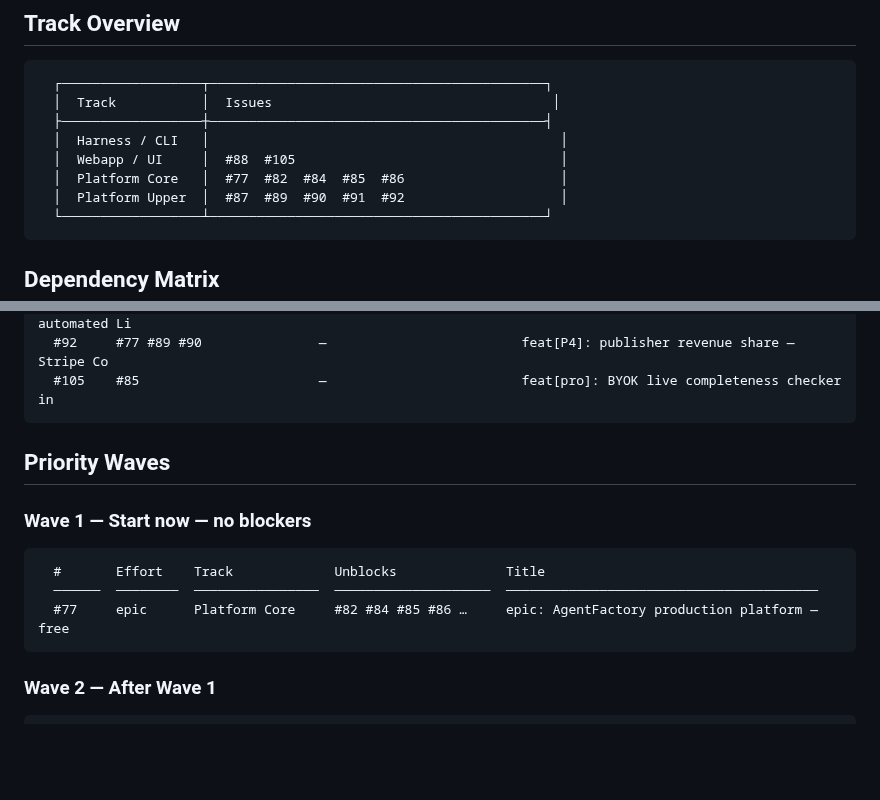
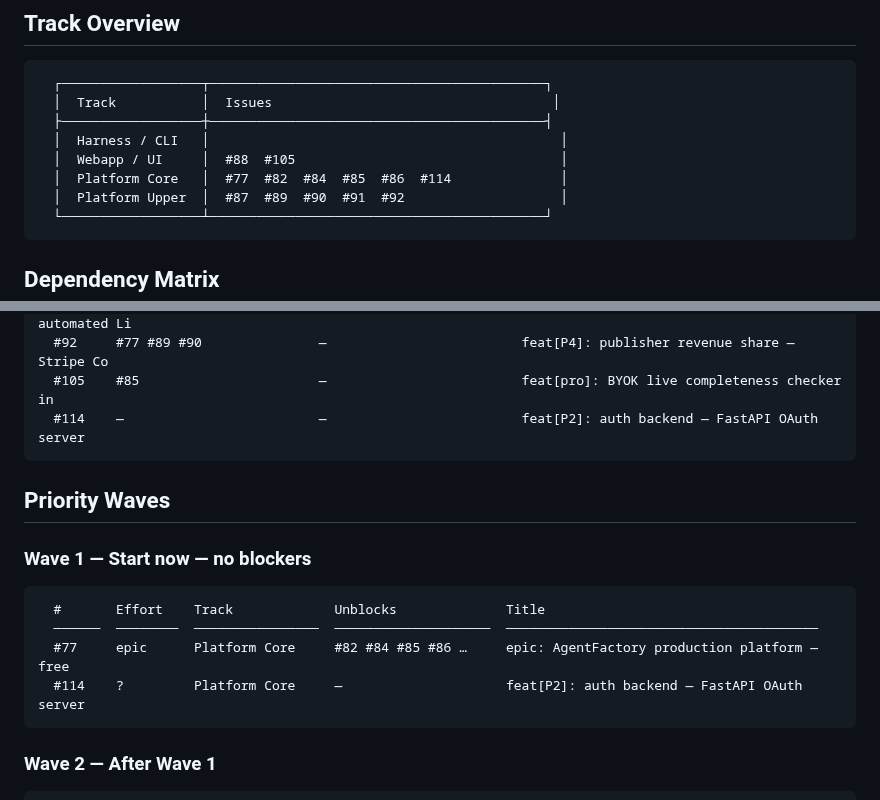
Before and after one commit to matheusmlopess/AgentFactory, a Markdown page: docs/ISSUE-PRIORITY.md, 2 parts joined by grey strips. Drawn GitHub-style; blank space fills up the shorter version.

Commit message:
docs: add #114 auth backend to milestones + regen priority report [skip ci]
Co-Authored-By: Claude Sonnet 4.6 <noreply@anthropic.com>

````diff
--- a/docs/ISSUE-PRIORITY.md
+++ b/docs/ISSUE-PRIORITY.md
@@ -14,7 +14,7 @@ Source: `.ai/scripts/generate-priority-report.py`  |  Spec: `docs/ISSUE-PRIORITY
   ├──────────────────┼───────────────────────────────────────────┤
   │  Harness / CLI   │                                             │
   │  Webapp / UI     │  #88  #105                                  │
-  │  Platform Core   │  #77  #82  #84  #85  #86                    │
+  │  Platform Core   │  #77  #82  #84  #85  #86  #114              │
   │  Platform Upper  │  #87  #89  #90  #91  #92                    │
   └──────────────────┴───────────────────────────────────────────┘
 ```
@@ -36,6 +36,7 @@ Source: `.ai/scripts/generate-priority-report.py`  |  Spec: `docs/ISSUE-PRIORITY
   #91     #77                       —                         feat[P4]: verified agent badge — automated Li
   #92     #77 #89 #90               —                         feat[P4]: publisher revenue share — Stripe Co
   #105    #85                       —                         feat[pro]: BYOK live completeness checker in
+  #114    —                         —                         feat[P2]: auth backend — FastAPI OAuth server
 ```
 
 ## Priority Waves
@@ -46,6 +47,7 @@ Source: `.ai/scripts/generate-priority-report.py`  |  Spec: `docs/ISSUE-PRIORITY
   #       Effort    Track             Unblocks              Title
   ──────  ────────  ────────────────  ────────────────────  ────────────────────────────────────────
   #77     epic      Platform Core     #82 #84 #85 #86 …     epic: AgentFactory production platform — free
+  #114    ?         Platform Core     —                     feat[P2]: auth backend — FastAPI OAuth server
 ```
 
 ### Wave 2 — After Wave 1
````
Also changed, not shown: other parts of docs/ISSUE-PRIORITY.md (+3 -3 lines), .ai/memory/milestones.md (+1 -0 lines).
